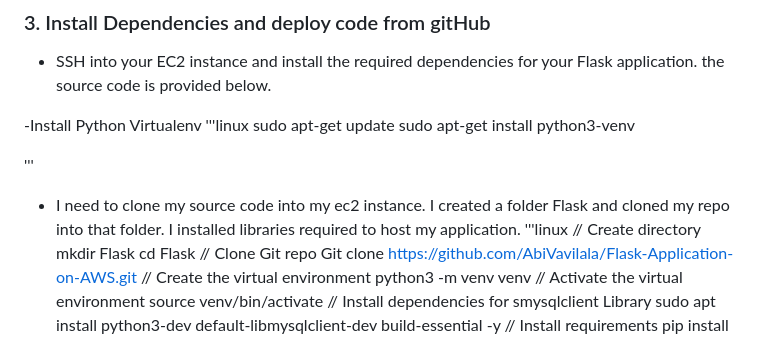
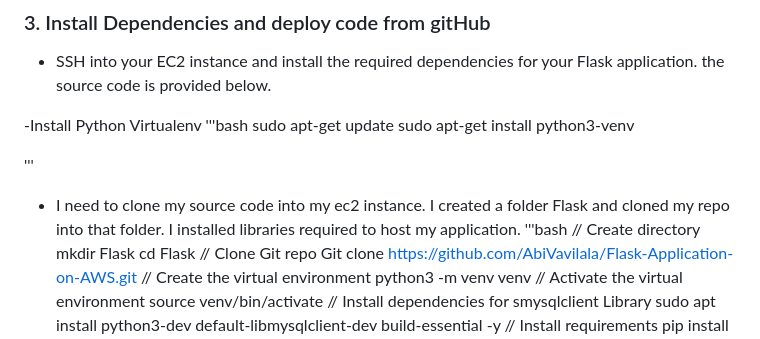
Before and after one commit to AbiVavilala/Falsk-Applicqation, a Markdown page: README.md, the part around the change. Drawn GitHub-style.

```diff
--- a/README.md
+++ b/README.md
@@ -23,13 +23,13 @@ Follow these steps to deploy your Flask application on AWS:
 - SSH into your EC2 instance and install the required dependencies for your Flask application. the source code is provided below.
 
 -Install Python Virtualenv
-'''linux
+'''bash
   sudo apt-get update
   sudo apt-get install python3-venv
 
 '''
 -  I need to clone my source code into my ec2 instance. I created a folder Flask and cloned my repo into that folder. I installed libraries required to host my application.
-'''linux
+'''bash
 // Create directory
   mkdir  Flask
   cd Flask
```
